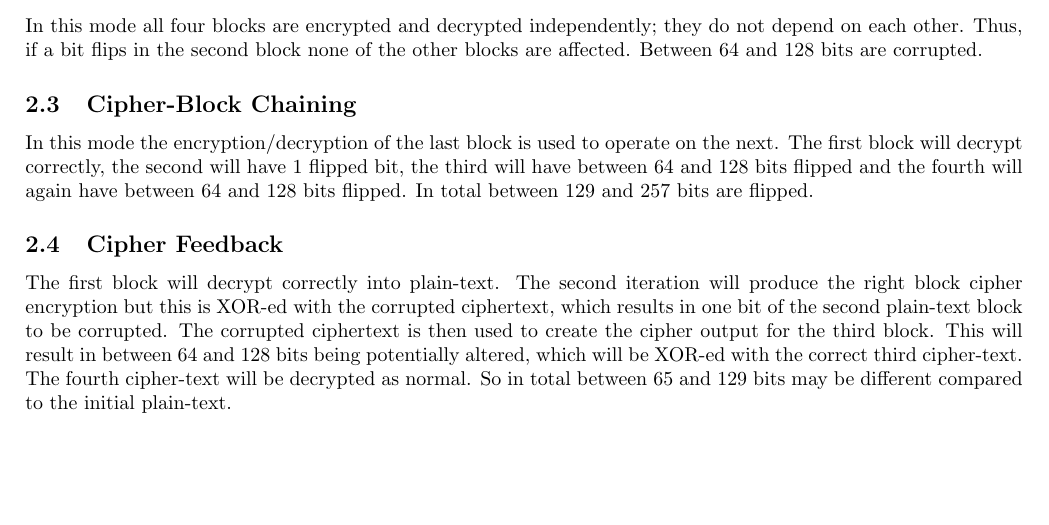
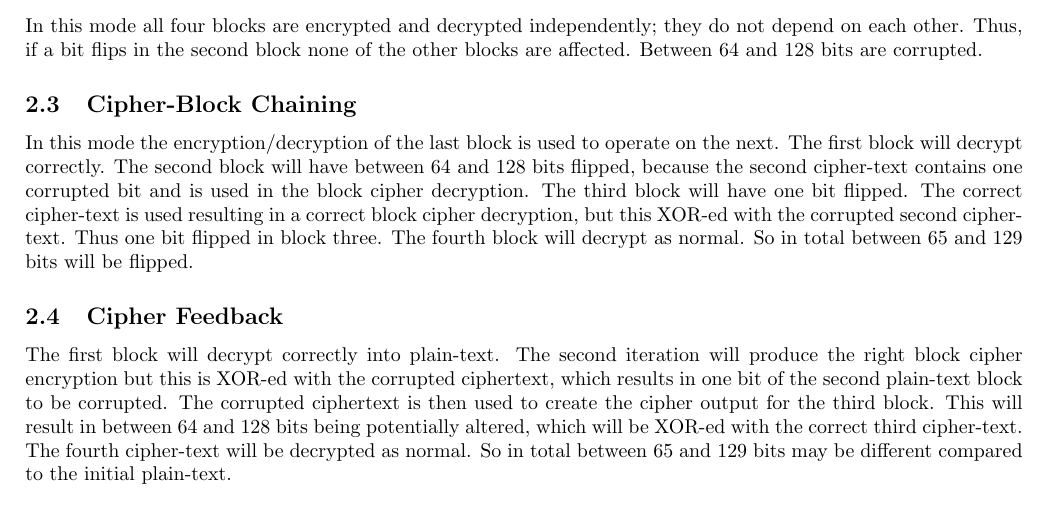
Before and after one commit to ToasterNL/Crypto_Homework, a LaTeX problem sheet (week3/homework_3.tex): part of page 2 of 3, cut so that both start at the same text, the shorter picture padded with empty space. Compiled offline with pdfLaTeX.

Commit message:
fixed CBC in question 2

```diff
--- a/week3/homework_3.tex
+++ b/week3/homework_3.tex
@@ -299,8 +299,8 @@ Between 64 and 128 bits are corrupted.
 
 \subsection{Cipher-Block Chaining}
 In this mode the encryption/decryption of the last block is used to operate on the next.
-The first block will decrypt correctly, the second will have 1 flipped bit, the third will have between 64 and 128 bits flipped and the fourth will again have between 64 and 128 bits flipped.
-In total between 129 and 257 bits are flipped.
+The first block will decrypt correctly. The second block will have between 64 and 128 bits flipped, because the second cipher-text contains one corrupted bit and is used in the block cipher decryption. The third block will have one bit flipped. The correct cipher-text is used resulting in a correct block cipher decryption, but this XOR-ed with the corrupted second cipher-text. Thus one bit flipped in block three. The fourth block will decrypt as normal.
+So in total between 65 and 129 bits will be flipped.
 
 \subsection{Cipher Feedback}
 %This mode will create four blocks of cipher-texts.
```
